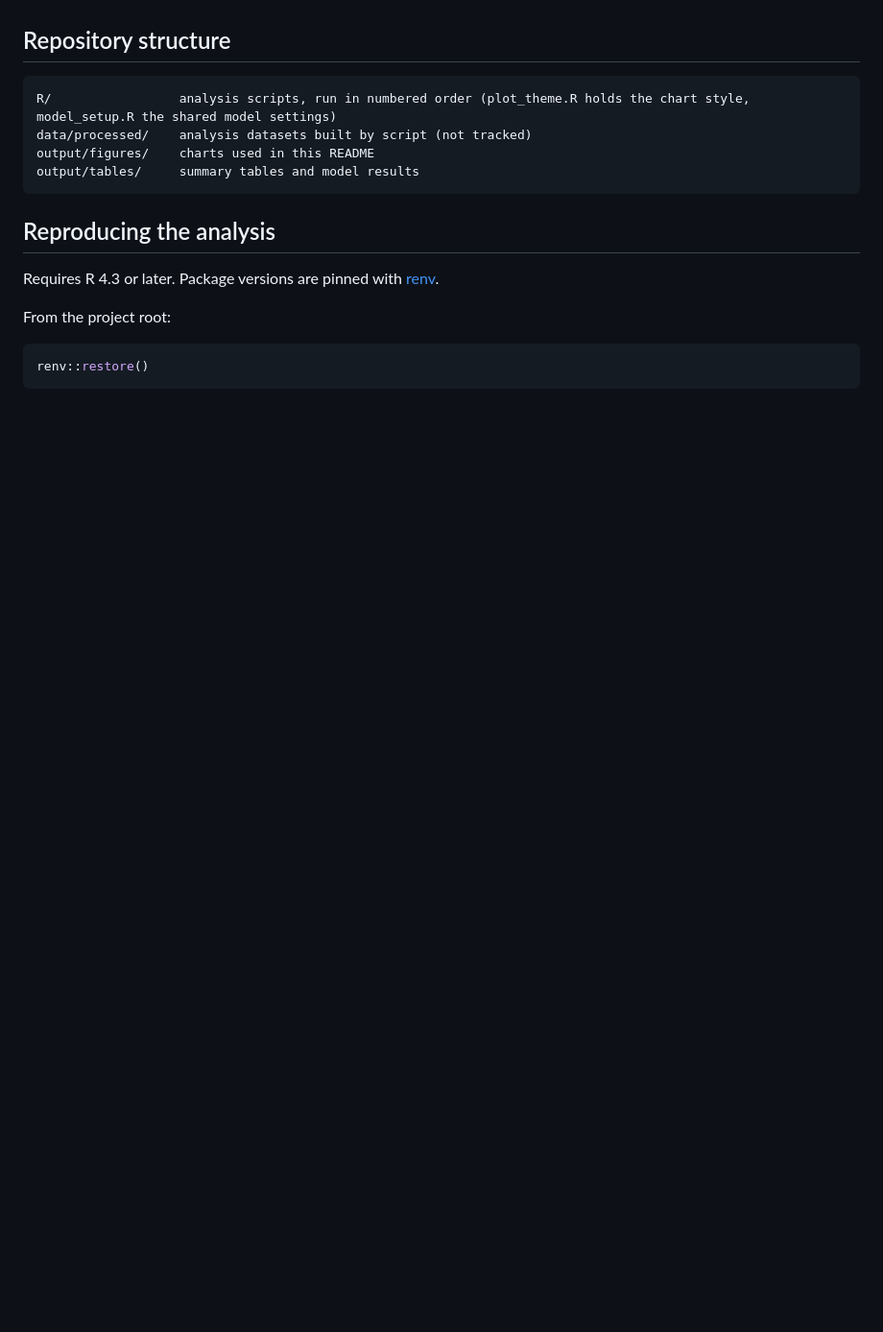
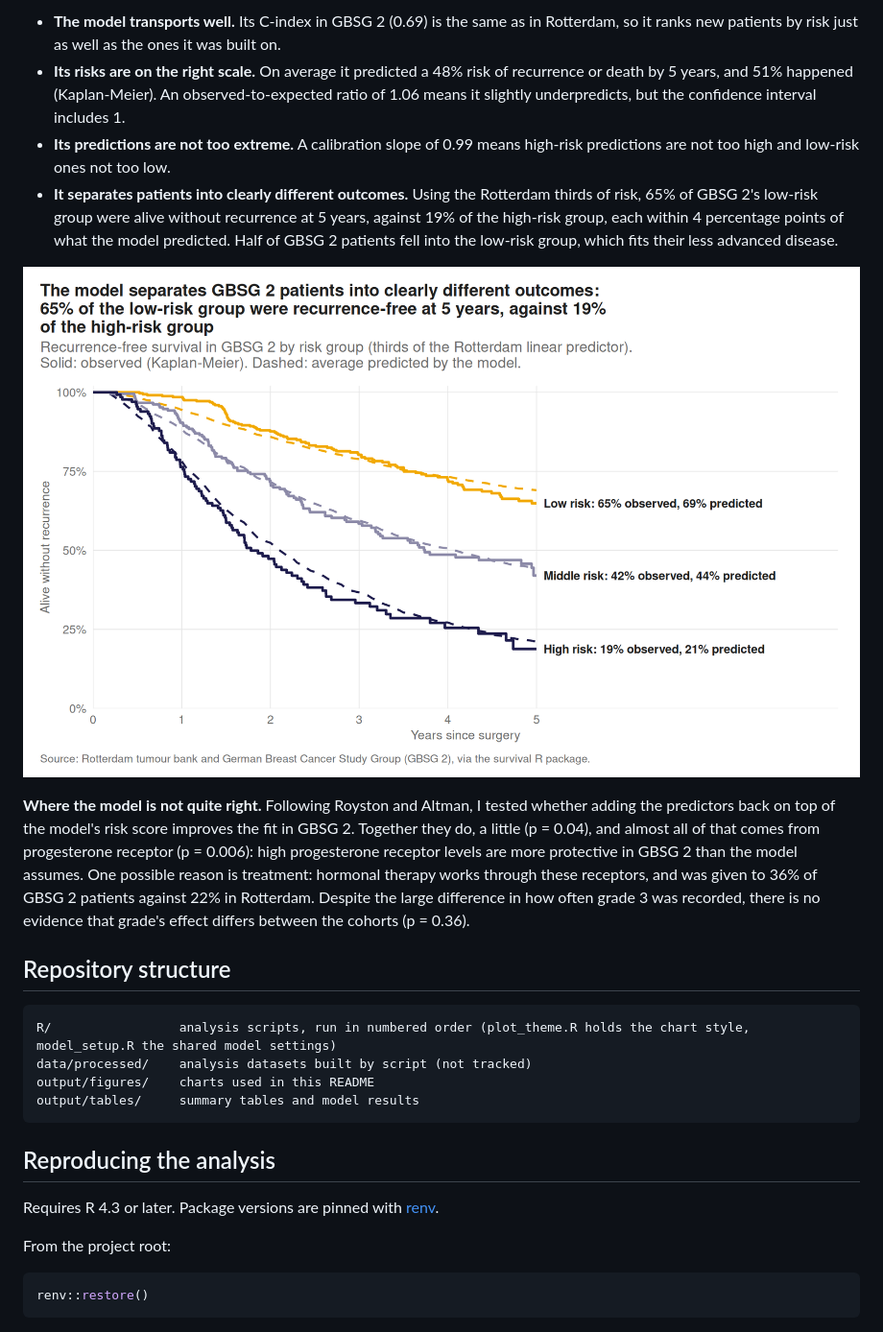
Before and after one commit to Asantewaah/breast-cancer-survival-validation, a Markdown page: README.md, the part around one of its changes. Shown at 96% size. Drawn GitHub-style; pictures changed too: output/figures/risk_groups_external.png (added); blank space fills up the shorter version.

````diff
--- a/README.md
+++ b/README.md
@@ -117,3 +131,12 @@ Internal validation only shows the model is not overfitted to Rotterdam. It says
+- **The model transports well.** Its C-index in GBSG 2 (0.69) is the same as in Rotterdam, so it ranks new patients by risk just as well as the ones it was built on.
+- **Its risks are on the right scale.** On average it predicted a 48% risk of recurrence or death by 5 years, and 51% happened (Kaplan-Meier). An observed-to-expected ratio of 1.06 means it slightly underpredicts, but the confidence interval includes 1.
+- **Its predictions are not too extreme.** A calibration slope of 0.99 means high-risk predictions are not too high and low-risk ones not too low.
+- **It separates patients into clearly different outcomes.** Using the Rotterdam thirds of risk, 65% of GBSG 2's low-risk group were alive without recurrence at 5 years, against 19% of the high-risk group, each within 4 percentage points of what the model predicted. Half of GBSG 2 patients fell into the low-risk group, which fits their less advanced disease.
+
+![Observed and predicted recurrence-free survival by risk group in GBSG 2](output/figures/risk_groups_external.png)
+
+**Where the model is not quite right.** Following Royston and Altman, I tested whether adding the predictors back on top of the model's risk score improves the fit in GBSG 2. Together they do, a little (p = 0.04), and almost all of that comes from progesterone receptor (p = 0.006): high progesterone receptor levels are more protective in GBSG 2 than the model assumes. One possible reason is treatment: hormonal therapy works through these receptors, and was given to 36% of GBSG 2 patients against 22% in Rotterdam. Despite the large difference in how often grade 3 was recorded, there is no evidence that grade's effect differs between the cohorts (p = 0.36).
+
 ## Repository structure
 
 ```
````
Also changed, not shown: other parts of README.md (+16 -1 lines), output/figures/calibration_external.png (added), 7 other files.
